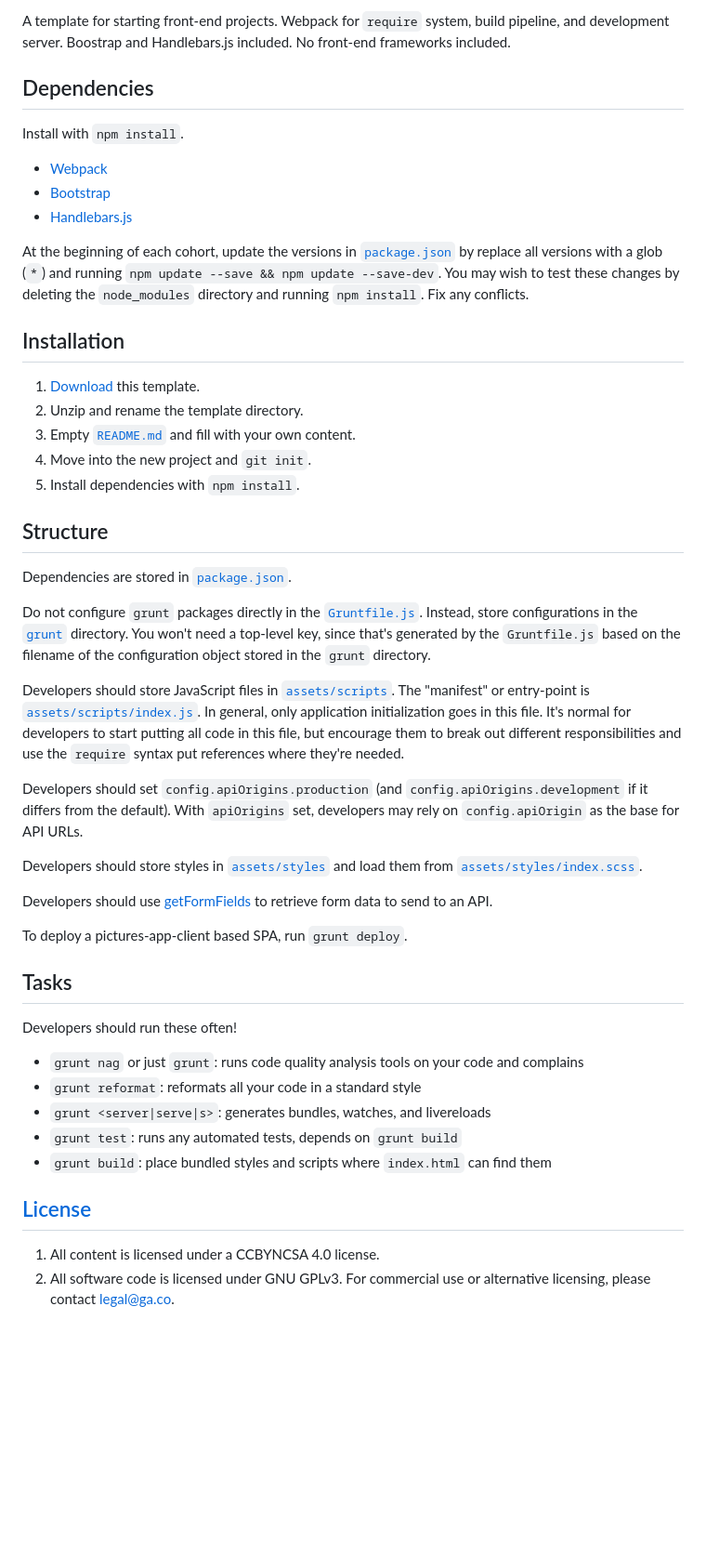
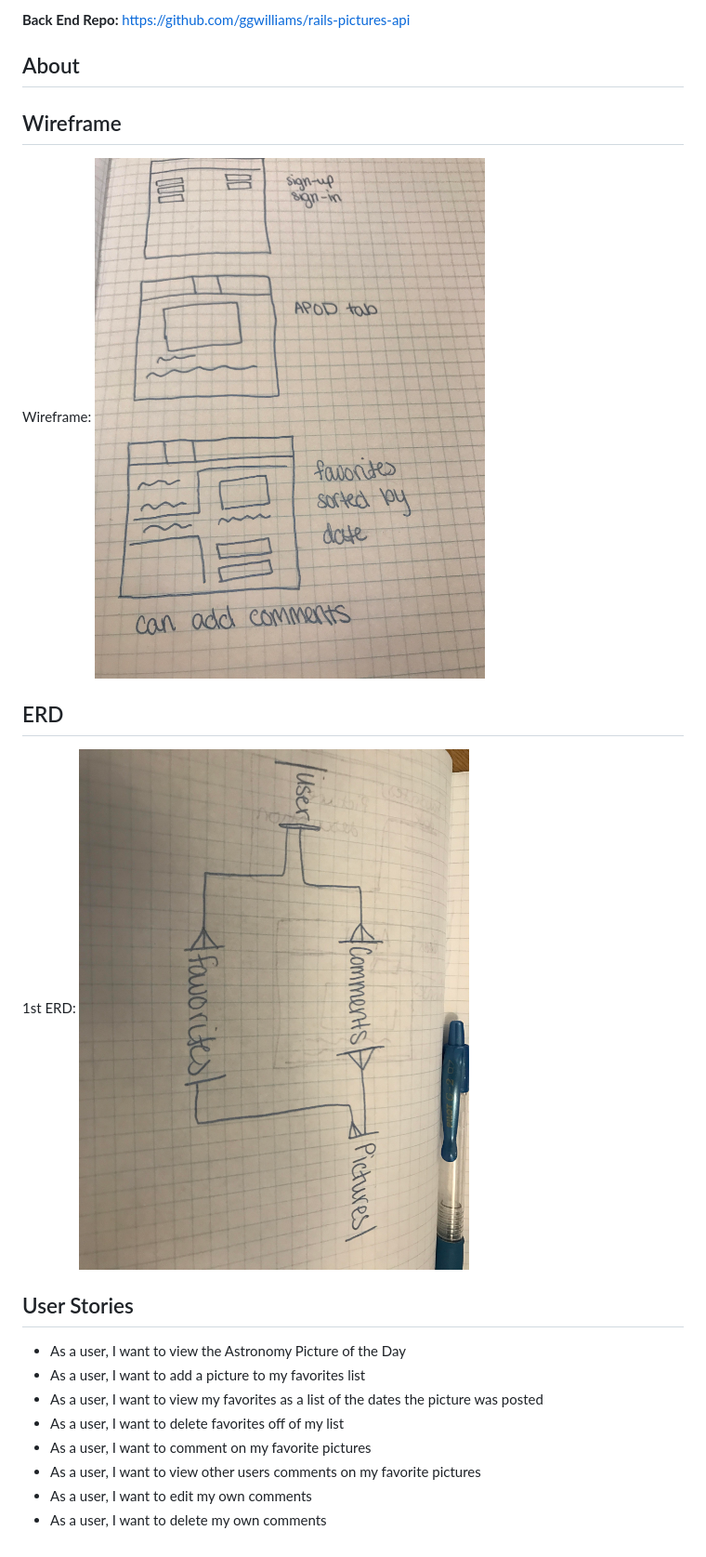
Before and after one commit to ggabrakadabra/pictures-app-client, a Markdown page: README.md, the part around the change printed below. Shown: that part at 93% size. Rendered like a GitHub page; pictures changed too: ERD.jpg (added), Wireframe.jpg (added); blank space fills up the shorter version.

Commit message:
README
Added ERD and Wireframe
Added user stories as of right now
Added other sections to the readme that still need to be filled

```diff
--- a/README.md
+++ b/README.md
@@ -4,75 +4,22 @@
 
-A template for starting front-end projects. Webpack for `require` system, build
-pipeline, and development server. Boostrap and Handlebars.js included. No
-front-end frameworks included.
+**Back End Repo:** <https://github.com/ggwilliams/rails-pictures-api>
 
-## Dependencies
+## About
 
-Install with `npm install`.
+## Wireframe
+Wireframe:
+![Wireframe](Wireframe.jpg "Wireframe")
 
--   [Webpack](https://webpack.github.io)
--   [Bootstrap](http://getbootstrap.com)
--   [Handlebars.js](http://handlebarsjs.com)
+## ERD
+1st ERD:
+![ERD1](ERD.jpg "1st ERD")
 
-At the beginning of each cohort, update the versions in
-[`package.json`](package.json) by replace all versions with a glob (`*`) and
-running `npm update --save && npm update --save-dev`. You may wish to test these
-changes by deleting the `node_modules` directory and running `npm install`.
-Fix any conflicts.
-
-## Installation
-
-1.  [Download](../../archive/master.zip) this template.
-1.  Unzip and rename the template directory.
-1.  Empty [`README.md`](README.md) and fill with your own content.
-1.  Move into the new project and `git init`.
-1.  Install dependencies with `npm install`.
-
-## Structure
-
-Dependencies are stored in [`package.json`](package.json).
-
-Do not configure `grunt` packages directly in the
-[`Gruntfile.js`](Gruntfile.js). Instead, store configurations in the
-[`grunt`](grunt) directory. You won't need a top-level key, since that's
-generated by the `Gruntfile.js` based on the filename of the configuration
-object stored in the `grunt` directory.
-
-Developers should store JavaScript files in [`assets/scripts`](assets/scripts).
-The "manifest" or entry-point is
-[`assets/scripts/index.js`](assets/scripts/index.js). In general, only
-application initialization goes in this file. It's normal for developers to
-start putting all code in this file, but encourage them to break out different
-responsibilities and use the `require` syntax put references where they're
-needed.
-
-Developers should set `config.apiOrigins.production` (and
-`config.apiOrigins.development` if it differs from the default).  With
-`apiOrigins` set, developers may rely on `config.apiOrigin` as the base for API
-URLs.
-
-Developers should store styles in [`assets/styles`](assets/styles) and load them
-from [`assets/styles/index.scss`](assets/styles/index.scss).
-
-Developers should use [getFormFields](forms.md) to retrieve form data to send to
-an API.
-
-To deploy a pictures-app-client based SPA, run `grunt deploy`.
-
-## Tasks
-
-Developers should run these often!
-
--   `grunt nag` or just `grunt`: runs code quality analysis tools on your code
-    and complains
--   `grunt reformat`: reformats all your code in a standard style
--   `grunt <server|serve|s>`: generates bundles, watches, and livereloads
--   `grunt test`: runs any automated tests, depends on `grunt build`
--   `grunt build`: place bundled styles and scripts where `index.html` can find
-    them
-
-## [License](LICENSE)
-
-1.  All content is licensed under a CC­BY­NC­SA 4.0 license.
-1.  All software code is licensed under GNU GPLv3. For commercial use or
-    alternative licensing, please contact legal@ga.co.
+## User Stories
+* As a user, I want to view the Astronomy Picture of the Day
+* As a user, I want to add a picture to my favorites list
+* As a user, I want to view my favorites as a list of the dates the picture was posted
+* As a user, I want to delete favorites off of my list
+* As a user, I want to comment on my favorite pictures
+* As a user, I want to view other users comments on my favorite pictures
+* As a user, I want to edit my own comments
+* As a user, I want to delete my own comments
```
Also changed, not shown: other parts of README.md (+2 -2 lines), 1 other file.
